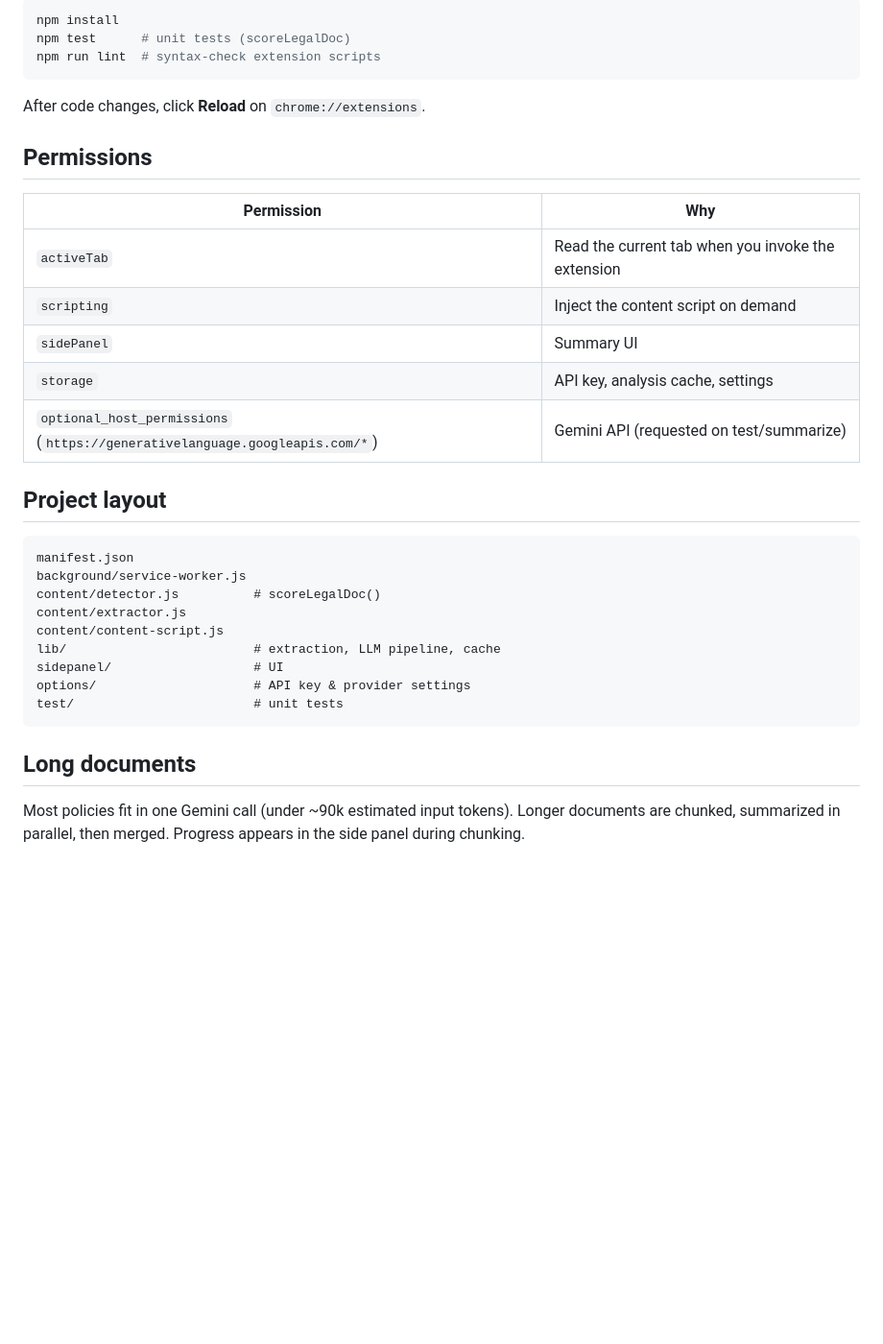
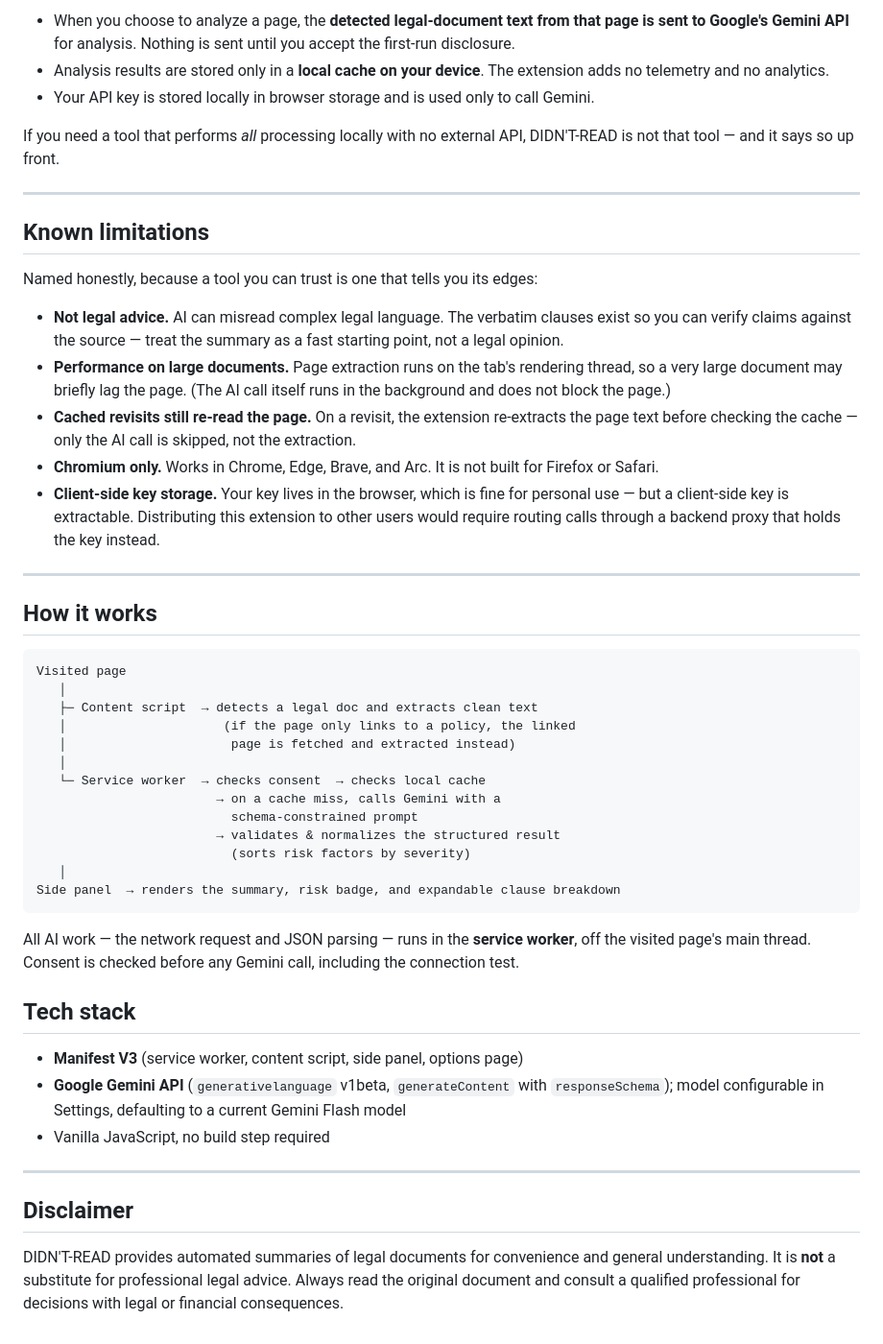
Before and after one commit to samsuljahith/Didn-t-Read, a Markdown page: README.md, the part around one of its changes. Shown at 96% size. Drawn GitHub-style; blank space fills up the shorter version.

````diff
--- a/README.md
+++ b/README.md
@@ -44,36 +65,52 @@ Review sensitive pages before summarizing—you are choosing to send that text t
 
-```bash
-npm install
-npm test      # unit tests (scoreLegalDoc)
-npm run lint  # syntax-check extension scripts
+- When you choose to analyze a page, the **detected legal-document text from that page is sent to Google's Gemini API** for analysis. Nothing is sent until you accept the first-run disclosure.
+- Analysis results are stored only in a **local cache on your device**. The extension adds no telemetry and no analytics.
+- Your API key is stored locally in browser storage and is used only to call Gemini.
+
+If you need a tool that performs *all* processing locally with no external API, DIDN'T-READ is not that tool — and it says so up front.
+
+---
+
+## Known limitations
+
+Named honestly, because a tool you can trust is one that tells you its edges:
+
+- **Not legal advice.** AI can misread complex legal language. The verbatim clauses exist so you can verify claims against the source — treat the summary as a fast starting point, not a legal opinion.
+- **Performance on large documents.** Page extraction runs on the tab's rendering thread, so a very large document may briefly lag the page. (The AI call itself runs in the background and does not block the page.)
+- **Cached revisits still re-read the page.** On a revisit, the extension re-extracts the page text before checking the cache — only the AI call is skipped, not the extraction.
+- **Chromium only.** Works in Chrome, Edge, Brave, and Arc. It is not built for Firefox or Safari.
+- **Client-side key storage.** Your key lives in the browser, which is fine for personal use — but a client-side key is extractable. Distributing this extension to other users would require routing calls through a backend proxy that holds the key instead.
+
+---
+
+## How it works
+
+```
+Visited page
+   │
+   ├─ Content script  → detects a legal doc and extracts clean text
+   │                     (if the page only links to a policy, the linked
+   │                      page is fetched and extracted instead)
+   │
+   └─ Service worker  → checks consent  → checks local cache
+                        → on a cache miss, calls Gemini with a
+                          schema-constrained prompt
+                        → validates & normalizes the structured result
+                          (sorts risk factors by severity)
+   │
+Side panel  → renders the summary, risk badge, and expandable clause breakdown
 ```
 
-After code changes, click **Reload** on `chrome://extensions`.
+All AI work — the network request and JSON parsing — runs in the **service worker**, off the visited page's main thread. Consent is checked before any Gemini call, including the connection test.
 
-## Permissions
+## Tech stack
 
-| Permission | Why |
-|------------|-----|
-| `activeTab` | Read the current tab when you invoke the extension |
-| `scripting` | Inject the content script on demand |
-| `sidePanel` | Summary UI |
-| `storage` | API key, analysis cache, settings |
-| `optional_host_permissions` (`https://generativelanguage.googleapis.com/*`) | Gemini API (requested on test/summarize) |
+- **Manifest V3** (service worker, content script, side panel, options page)
+- **Google Gemini API** (`generativelanguage` v1beta, `generateContent` with `responseSchema`); model configurable in Settings, defaulting to a current Gemini Flash model
+- Vanilla JavaScript, no build step required
 
-## Project layout
+---
 
-```
-manifest.json
-background/service-worker.js
-content/detector.js          # scoreLegalDoc()
-content/extractor.js
-content/content-script.js
-lib/                         # extraction, LLM pipeline, cache
-sidepanel/                   # UI
-options/                     # API key & provider settings
-test/                        # unit tests
-```
+## Disclaimer
 
-## Long documents
-
-Most policies fit in one Gemini call (under ~90k estimated input tokens). Longer documents are chunked, summarized in parallel, then merged. Progress appears in the side panel during chunking.
+DIDN'T-READ provides automated summaries of legal documents for convenience and general understanding. It is **not** a substitute for professional legal advice. Always read the original document and consult a qualified professional for decisions with legal or financial consequences.
````
Also changed, not shown: other parts of README.md (+50 -29 lines).
